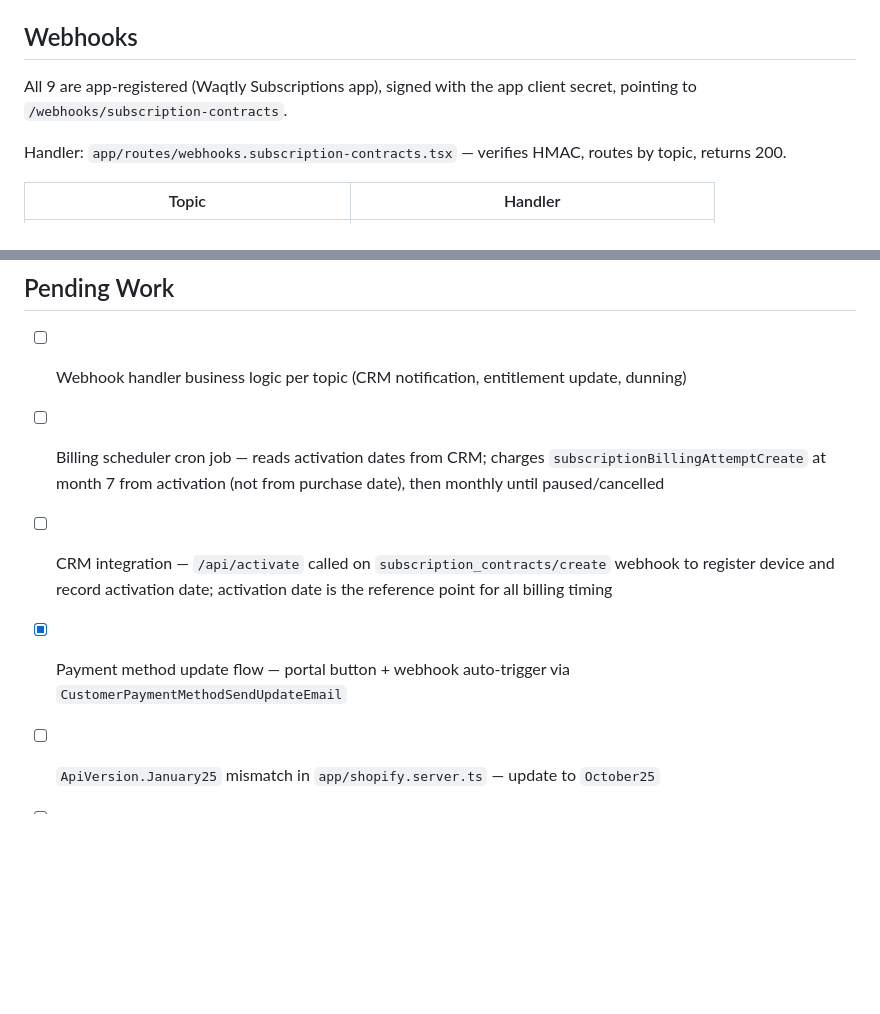
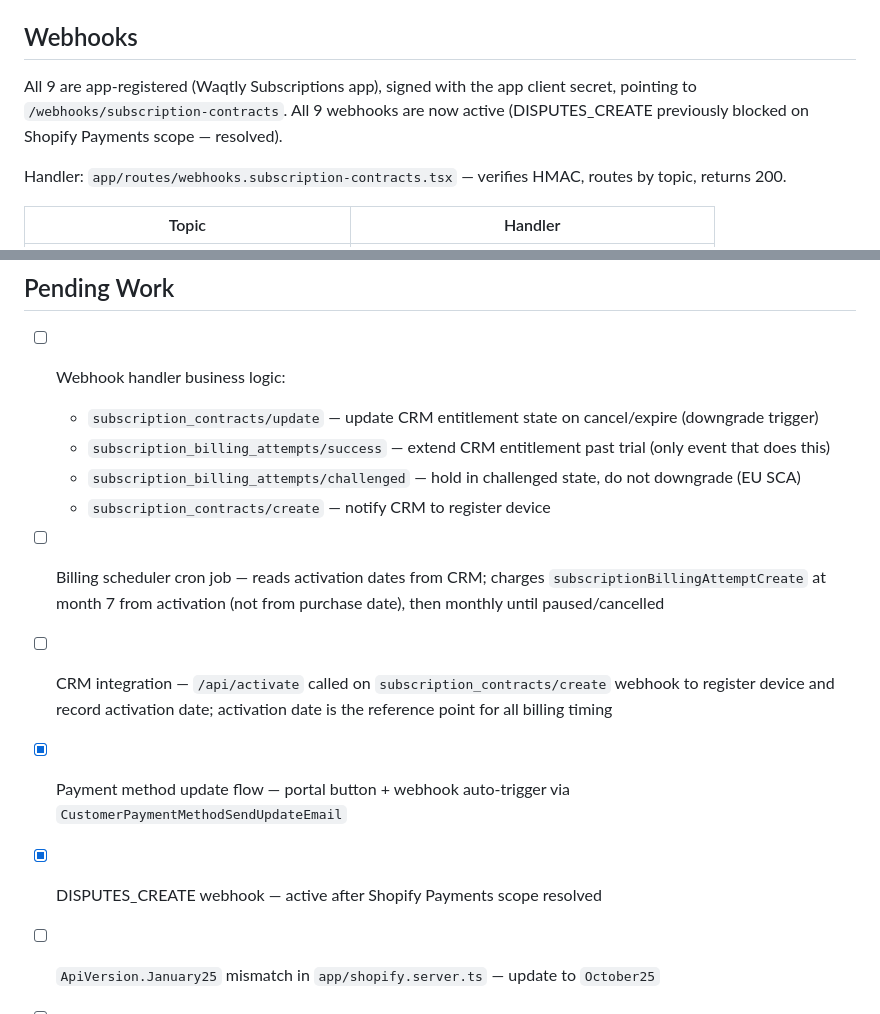
Before and after one commit to hexabug-dev/waqtly-subscriptions, a Markdown page: docs/deployment.md, 2 parts joined by grey strips. Drawn GitHub-style; blank space fills up the shorter version.

```diff
--- a/docs/deployment.md
+++ b/docs/deployment.md
@@ -81,7 +81,7 @@ Both use `unauthenticated.admin(SHOP)` with the Prisma session store. Ownership
 
 ## Webhooks
 
-All 9 are app-registered (Waqtly Subscriptions app), signed with the app client secret, pointing to `/webhooks/subscription-contracts`.
+All 9 are app-registered (Waqtly Subscriptions app), signed with the app client secret, pointing to `/webhooks/subscription-contracts`. All 9 webhooks are now active (DISPUTES_CREATE previously blocked on Shopify Payments scope — resolved).
 
 Handler: `app/routes/webhooks.subscription-contracts.tsx` — verifies HMAC, routes by topic, returns 200.
 
@@ -105,9 +105,14 @@ Handler: `app/routes/webhooks.subscription-contracts.tsx` — verifies HMAC, rou
 
 ## Pending Work
 
-- [ ] Webhook handler business logic per topic (CRM notification, entitlement update, dunning)
+- [ ] Webhook handler business logic:
+  - `subscription_contracts/update` — update CRM entitlement state on cancel/expire (downgrade trigger)
+  - `subscription_billing_attempts/success` — extend CRM entitlement past trial (only event that does this)
+  - `subscription_billing_attempts/challenged` — hold in challenged state, do not downgrade (EU SCA)
+  - `subscription_contracts/create` — notify CRM to register device
 - [ ] Billing scheduler cron job — reads activation dates from CRM; charges `subscriptionBillingAttemptCreate` at month 7 from activation (not from purchase date), then monthly until paused/cancelled
 - [ ] CRM integration — `/api/activate` called on `subscription_contracts/create` webhook to register device and record activation date; activation date is the reference point for all billing timing
 - [x] Payment method update flow — portal button + webhook auto-trigger via `CustomerPaymentMethodSendUpdateEmail`
+- [x] DISPUTES_CREATE webhook — active after Shopify Payments scope resolved
 - [ ] `ApiVersion.January25` mismatch in `app/shopify.server.ts` — update to `October25`
 - [ ] Dev store (`waqtly-dev.myshopify.com`) full testing
```
Also changed, not shown: docs/storefront-integration.md (+20 -2 lines).
